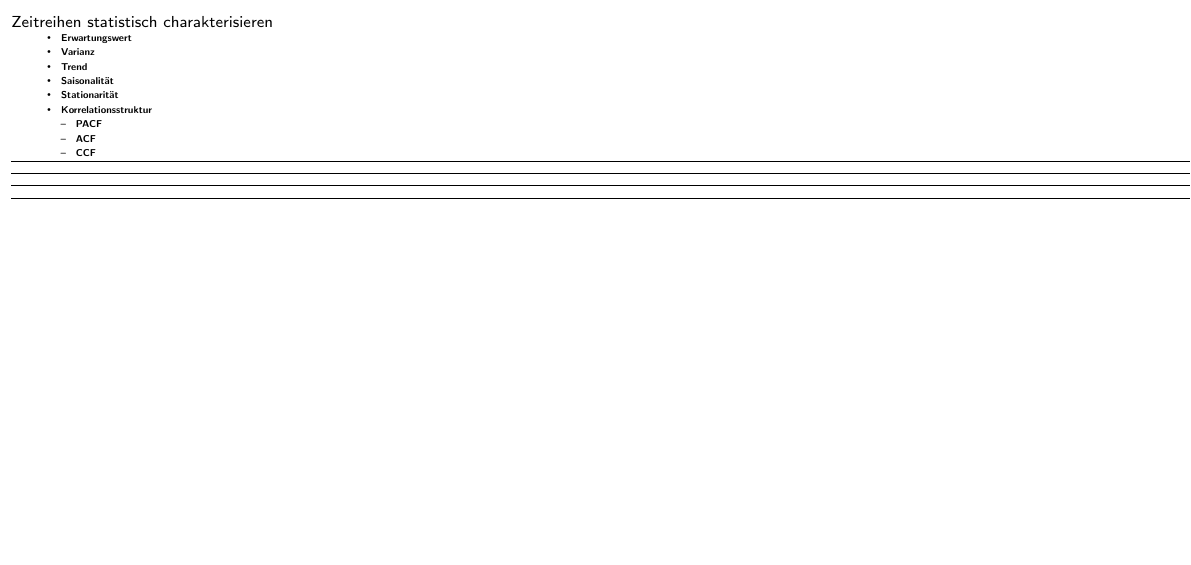
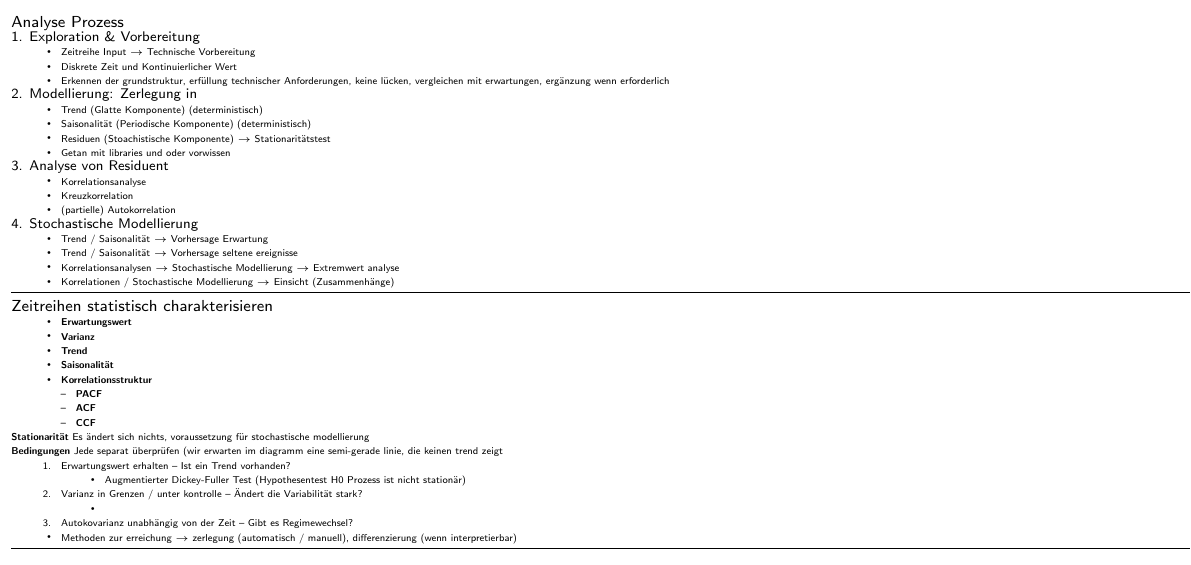
Before and after one commit to Nora-Olivia-Ammann/cas_data_science, a LaTeX document (0_Notes/15_Zeitreihen_Spickzettel.tex): part of the page, cut at the place of the change, the shorter picture padded with empty space. Compiled offline with pdfLaTeX.

Commit message:
Update 15_Zeitreihen_Spickzettel.tex

```diff
--- a/0_Notes/15_Zeitreihen_Spickzettel.tex
+++ b/0_Notes/15_Zeitreihen_Spickzettel.tex
@@ -78,3 +78,33 @@
 %\begin{multicols}{3}
 \tiny
 
+{\footnotesize{Analyse Prozess}}
+
+{\scriptsize{1. Exploration \& Vorbereitung}}
+\begin{itemize}
+    \item Zeitreihe Input \(\rightarrow\) Technische Vorbereitung
+    \item Diskrete Zeit und Kontinuierlicher Wert
+    \item Erkennen der grundstruktur, erfüllung technischer Anforderungen, keine lücken, vergleichen mit erwartungen, ergänzung wenn erforderlich
+\end{itemize}
+
+{\scriptsize{2. Modellierung: Zerlegung in}}
+\begin{itemize}
+    \item Trend (Glatte Komponente) (deterministisch)
+    \item Saisonalität (Periodische Komponente) (deterministisch)
+    \item Residuen (Stoachistische Komponente) \(\rightarrow\) Stationaritätstest
+    \item Getan mit libraries und oder vorwissen
+\end{itemize}
+
+{\scriptsize{3. Analyse von Residuent}}
+\begin{itemize}
+    \item Korrelationsanalyse
+    \item Kreuzkorrelation
+    \item (partielle) Autokorrelation
+\end{itemize}
+
+{\scriptsize{4. Stochastische Modellierung}}
+\begin{itemize}
+    \item Trend / Saisonalität \(\rightarrow\) Vorhersage Erwartung
+    \item Trend / Saisonalität \(\rightarrow\) Vorhersage seltene ereignisse
+    \item Korrelationsanalysen \(\rightarrow\) Stochastische Modellierung \(\rightarrow\) Extremwert analyse
+    \item Korrelationen / Stochastische Modellierung \(\rightarrow\) Einsicht (Zusammenhänge)
@@ -96,0 +137,5 @@
+Es ändert sich nichts, voraussetzung für stochastische modellierung
+
+{\textbf{Bedingungen}} Jede separat überprüfen (wir erwarten im diagramm eine semi-gerade linie, die keinen trend zeigt
+\begin{enumerate}
+    \item Erwartungswert erhalten -- Ist ein Trend vorhanden?
@@ -97,4 +145,14 @@
+    \item Varianz in Grenzen / unter kontrolle -- Ändert die Variabilität stark?
+    \begin{itemize}
+        \item
+    \end{itemize}
+    \item Autokovarianz unabhängig von der Zeit -- Gibt es Regimewechsel?
+\end{enumerate}
+
+\begin{itemize}
+    \item Methoden zur erreichung \(\rightarrow\) zerlegung (automatisch / manuell), differenzierung (wenn interpretierbar)
 \end{itemize}
+
 
 \vspace{0.4em}
 \hrule
@@ -103,24 +161,6 @@
 
 {\footnotesize{}}
 
-\vspace{0.4em}
-\hrule
-\vspace{0.7em}
-
-
-{\footnotesize{}}
-
-\vspace{0.4em}
-\hrule
-\vspace{0.7em}
-
-
-{\footnotesize{}}
-
-\vspace{0.4em}
-\hrule
-\vspace{0.7em}
-
 
 
 %\end{multicols}
```
Also changed, not shown: 0_Notes/15_Zeitreihen_Spickzettel.tex (15 more changed lines).
